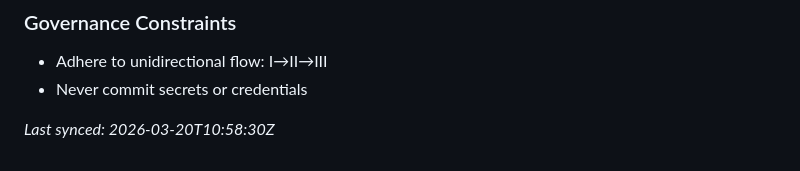
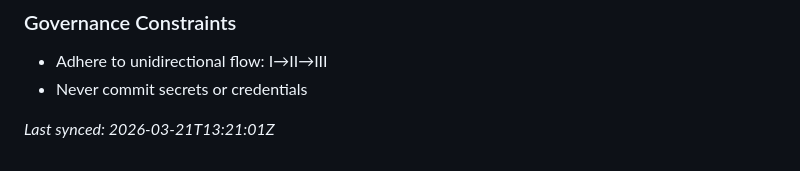
Before and after one commit to organvm-iv-taxis/tool-interaction-design, a Markdown page: AGENTS.md, the part around the change. Drawn GitHub-style.

```diff
--- a/AGENTS.md
+++ b/AGENTS.md
@@ -74,5 +74,5 @@ This repo participates in the **ORGAN-IV (Orchestration)** swarm.
 - Adhere to unidirectional flow: I→II→III
 - Never commit secrets or credentials
 
-*Last synced: 2026-03-20T10:58:30Z*
+*Last synced: 2026-03-21T13:21:01Z*
 <!-- ORGANVM:AUTO:END -->
```
Also changed, not shown: CLAUDE.md (+28 -19 lines), GEMINI.md (+28 -19 lines).
